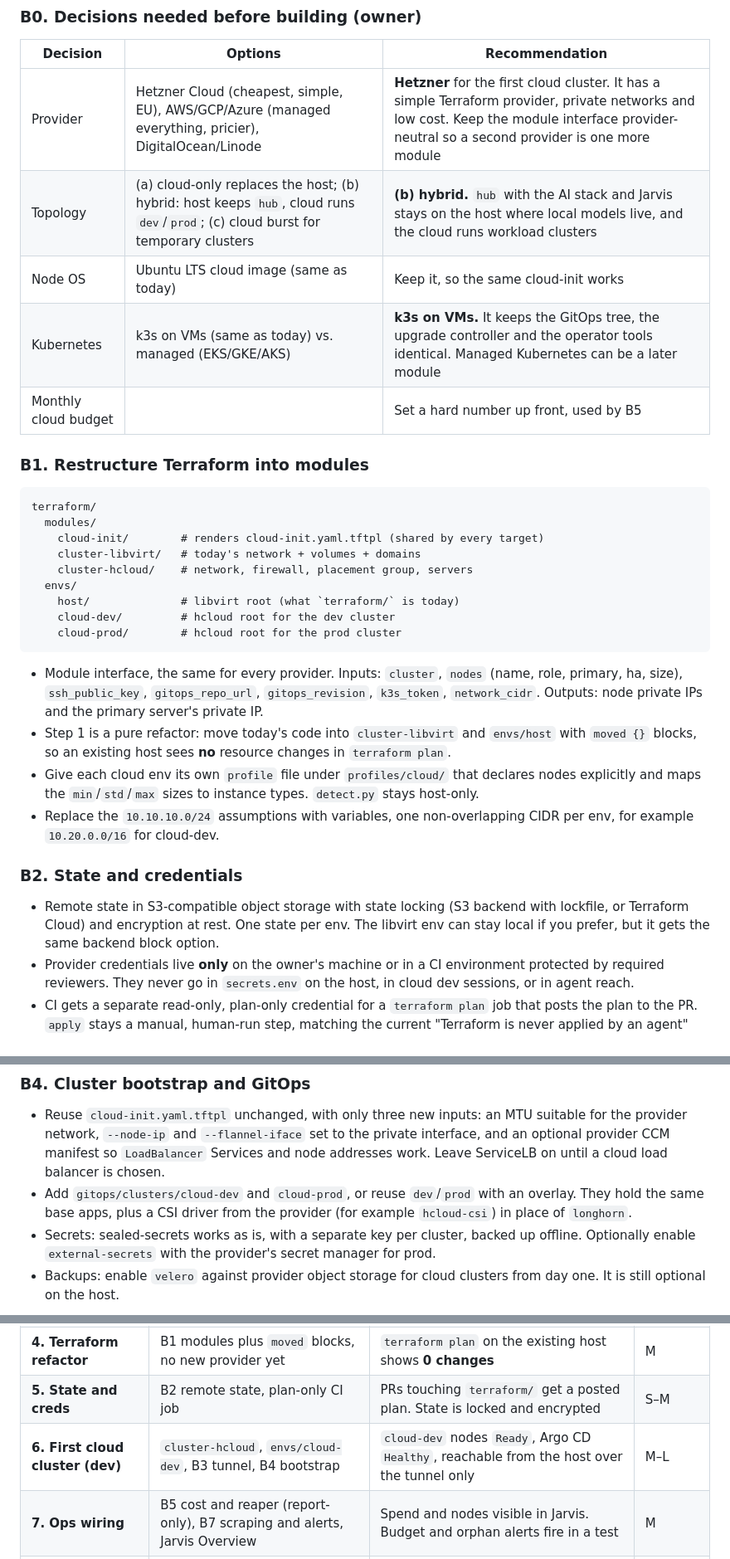
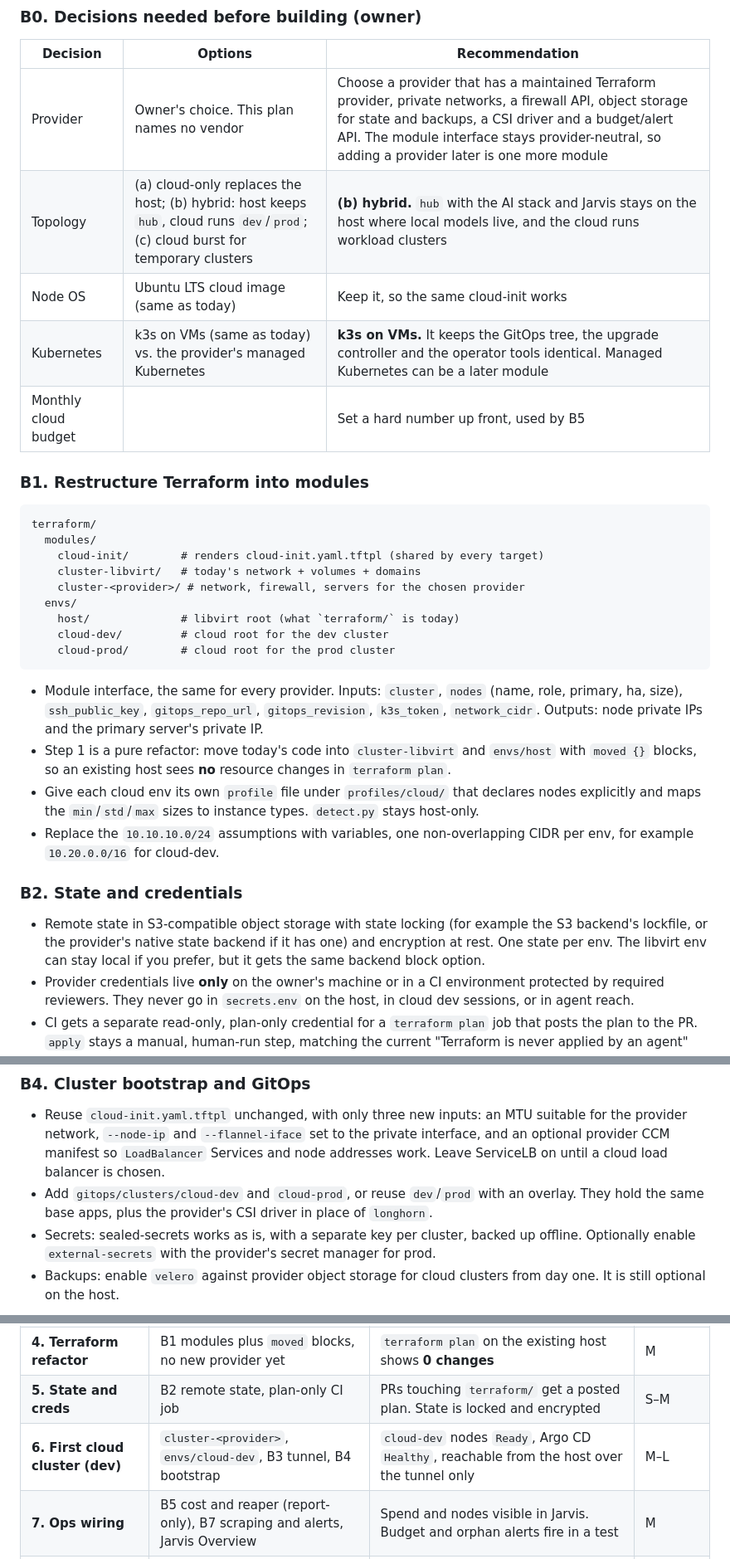
Before and after one commit to kuuratsanik/VM-setup, a Markdown page: docs/cloud-plan.md, 3 parts joined by grey strips. Shown at 83% size. GitHub-like rendering.

Commit message:
Make the cloud plan provider-neutral (no vendor named)
Co-Authored-By: Claude Opus 5.5 <noreply@anthropic.com>
Claude-Session: https://claude.ai/code/session_01CLARKTYL27iMDcaWvqJXAB

````diff
--- a/docs/cloud-plan.md
+++ b/docs/cloud-plan.md
@@ -121,10 +121,10 @@ Add a short `CLAUDE.md` at the repo root that captures the conventions every ses
 
 | Decision | Options | Recommendation |
 |---|---|---|
-| Provider | Hetzner Cloud (cheapest, simple, EU), AWS/GCP/Azure (managed everything, pricier), DigitalOcean/Linode | **Hetzner** for the first cloud cluster. It has a simple Terraform provider, private networks and low cost. Keep the module interface provider-neutral so a second provider is one more module |
+| Provider | Owner's choice. This plan names no vendor | Choose a provider that has a maintained Terraform provider, private networks, a firewall API, object storage for state and backups, a CSI driver and a budget/alert API. The module interface stays provider-neutral, so adding a provider later is one more module |
 | Topology | (a) cloud-only replaces the host; (b) hybrid: host keeps `hub`, cloud runs `dev`/`prod`; (c) cloud burst for temporary clusters | **(b) hybrid.** `hub` with the AI stack and Jarvis stays on the host where local models live, and the cloud runs workload clusters |
 | Node OS | Ubuntu LTS cloud image (same as today) | Keep it, so the same cloud-init works |
-| Kubernetes | k3s on VMs (same as today) vs. managed (EKS/GKE/AKS) | **k3s on VMs.** It keeps the GitOps tree, the upgrade controller and the operator tools identical. Managed Kubernetes can be a later module |
+| Kubernetes | k3s on VMs (same as today) vs. the provider's managed Kubernetes | **k3s on VMs.** It keeps the GitOps tree, the upgrade controller and the operator tools identical. Managed Kubernetes can be a later module |
 | Monthly cloud budget | | Set a hard number up front, used by B5 |
 
 ### B1. Restructure Terraform into modules
@@ -134,11 +134,11 @@ terraform/
   modules/
     cloud-init/        # renders cloud-init.yaml.tftpl (shared by every target)
     cluster-libvirt/   # today's network + volumes + domains
-    cluster-hcloud/    # network, firewall, placement group, servers
+    cluster-<provider>/ # network, firewall, servers for the chosen provider
   envs/
     host/              # libvirt root (what `terraform/` is today)
-    cloud-dev/         # hcloud root for the dev cluster
-    cloud-prod/        # hcloud root for the prod cluster
+    cloud-dev/         # cloud root for the dev cluster
+    cloud-prod/        # cloud root for the prod cluster
 ```
 
 - Module interface, the same for every provider. Inputs: `cluster`, `nodes` (name, role, primary, ha, size), `ssh_public_key`, `gitops_repo_url`, `gitops_revision`, `k3s_token`, `network_cidr`. Outputs: node private IPs and the primary server's private IP.
@@ -148,7 +148,7 @@ terraform/
 
 ### B2. State and credentials
 
-- Remote state in S3-compatible object storage with state locking (S3 backend with lockfile, or Terraform Cloud) and encryption at rest. One state per env. The libvirt env can stay local if you prefer, but it gets the same backend block option.
+- Remote state in S3-compatible object storage with state locking (for example the S3 backend's lockfile, or the provider's native state backend if it has one) and encryption at rest. One state per env. The libvirt env can stay local if you prefer, but it gets the same backend block option.
 - Provider credentials live **only** on the owner's machine or in a CI environment protected by required reviewers. They never go in `secrets.env` on the host, in cloud dev sessions, or in agent reach.
 - CI gets a separate read-only, plan-only credential for a `terraform plan` job that posts the plan to the PR. `apply` stays a manual, human-run step, matching the current "Terraform is never applied by an agent" rule.
 
@@ -162,7 +162,7 @@ terraform/
 ### B4. Cluster bootstrap and GitOps
 
 - Reuse `cloud-init.yaml.tftpl` unchanged, with only three new inputs: an MTU suitable for the provider network, `--node-ip` and `--flannel-iface` set to the private interface, and an optional provider CCM manifest so `LoadBalancer` Services and node addresses work. Leave ServiceLB on until a cloud load balancer is chosen.
-- Add `gitops/clusters/cloud-dev` and `cloud-prod`, or reuse `dev`/`prod` with an overlay. They hold the same base apps, plus a CSI driver from the provider (for example `hcloud-csi`) in place of `longhorn`.
+- Add `gitops/clusters/cloud-dev` and `cloud-prod`, or reuse `dev`/`prod` with an overlay. They hold the same base apps, plus the provider's CSI driver in place of `longhorn`.
 - Secrets: sealed-secrets works as is, with a separate key per cluster, backed up offline. Optionally enable `external-secrets` with the provider's secret manager for prod.
 - Backups: enable `velero` against provider object storage for cloud clusters from day one. It is still optional on the host.
 
@@ -211,7 +211,7 @@ Each phase ends in a merged PR (or a few), green CI and the adversary's approval
 | **3. GitOps smoke** | A4: k3d `gitops-smoke` job | Nightly job green for `hub`/`dev`/`prod` trees | M |
 | **4. Terraform refactor** | B1 modules plus `moved` blocks, no new provider yet | `terraform plan` on the existing host shows **0 changes** | M |
 | **5. State and creds** | B2 remote state, plan-only CI job | PRs touching `terraform/` get a posted plan. State is locked and encrypted | S–M |
-| **6. First cloud cluster (dev)** | `cluster-hcloud`, `envs/cloud-dev`, B3 tunnel, B4 bootstrap | `cloud-dev` nodes `Ready`, Argo CD `Healthy`, reachable from the host over the tunnel only | M–L |
+| **6. First cloud cluster (dev)** | `cluster-<provider>`, `envs/cloud-dev`, B3 tunnel, B4 bootstrap | `cloud-dev` nodes `Ready`, Argo CD `Healthy`, reachable from the host over the tunnel only | M–L |
 | **7. Ops wiring** | B5 cost and reaper (report-only), B7 scraping and alerts, Jarvis Overview | Spend and nodes visible in Jarvis. Budget and orphan alerts fire in a test | M |
 | **8. Operator tools** | B6 read-only cloud tools, then mutating tools at `approve` | Tools pass the eval gate. Mutating actions queue in Jarvis and run once on confirm | M |
 | **9. Prod in cloud** | `envs/cloud-prod`, Velero, Kyverno enforce, ingress if needed | Restore drill from a Velero backup succeeds. Prod runs for 2 weeks on budget | L |
````
Also changed, not shown: other parts of docs/cloud-plan.md (+1 -1 lines).
